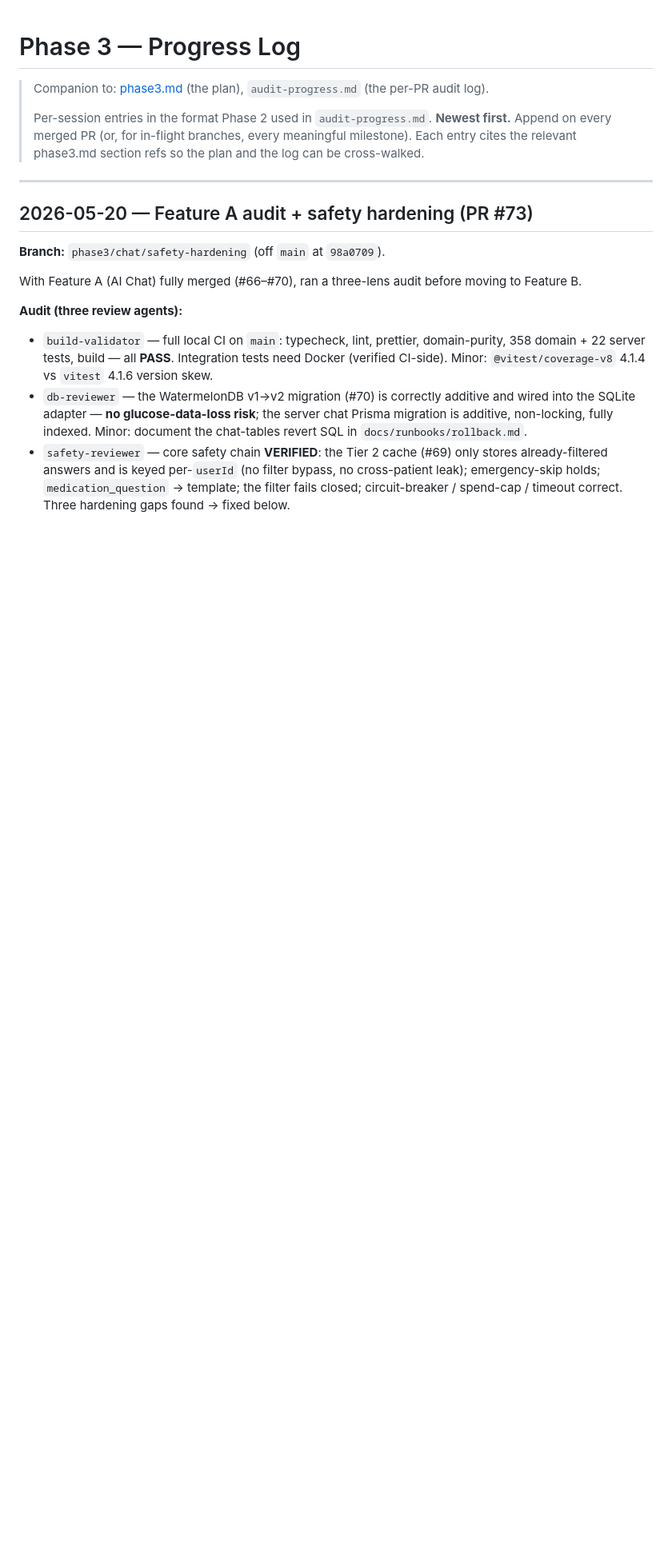
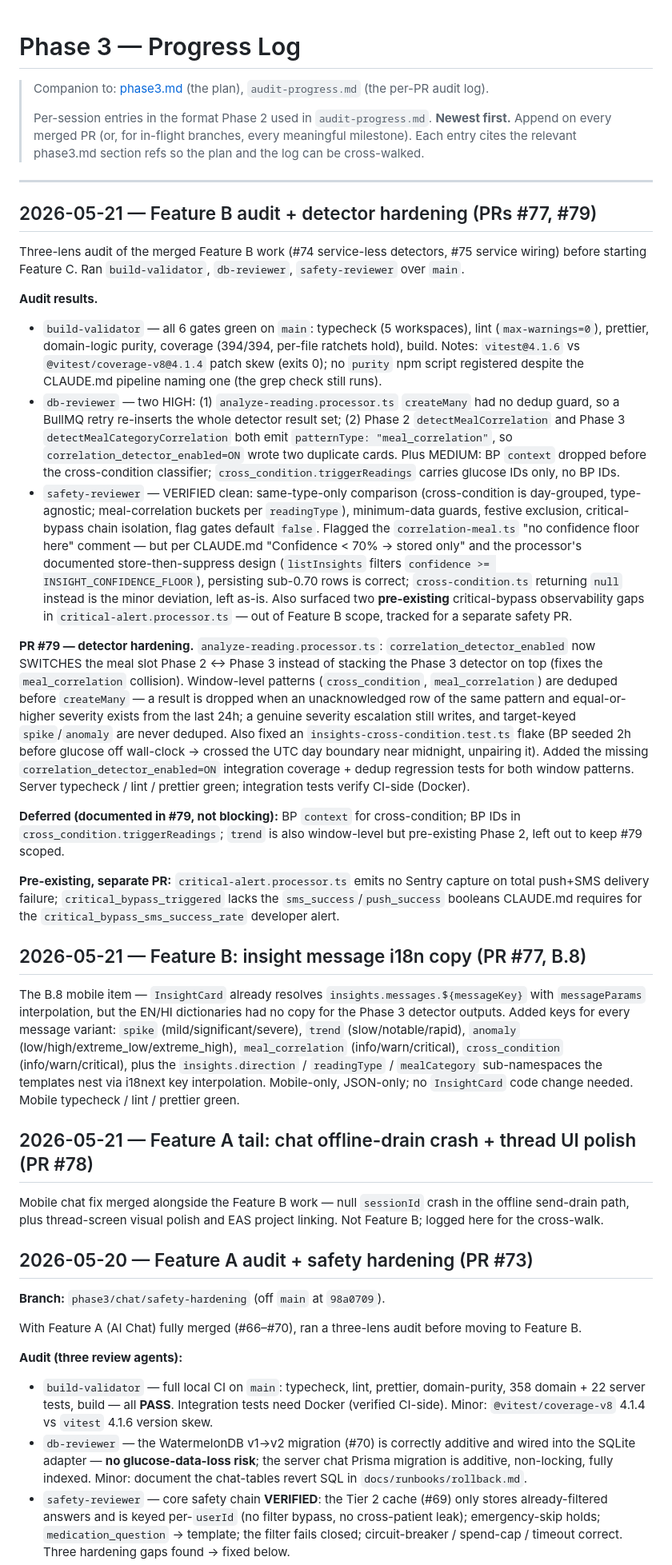
Before and after one commit to yogeshmishra667/SwasthParivar, a Markdown page: phase-3-progress.md, the part around the change. Shown at 80% size. Drawn GitHub-style; blank space fills up the shorter version.

Commit message:
docs(phase3): log the Feature B audit, hardening (#79), and PRs #77/#78

```diff
--- a/phase-3-progress.md
+++ b/phase-3-progress.md
@@ -5,6 +5,30 @@
 > Per-session entries in the format Phase 2 used in `audit-progress.md`. **Newest first.** Append on every merged PR (or, for in-flight branches, every meaningful milestone). Each entry cites the relevant phase3.md section refs so the plan and the log can be cross-walked.
 
 ---
+
+## 2026-05-21 — Feature B audit + detector hardening (PRs #77, #79)
+
+Three-lens audit of the merged Feature B work (#74 service-less detectors, #75 service wiring) before starting Feature C. Ran `build-validator`, `db-reviewer`, `safety-reviewer` over `main`.
+
+**Audit results.**
+
+- `build-validator` — all 6 gates green on `main`: typecheck (5 workspaces), lint (`max-warnings=0`), prettier, domain-logic purity, coverage (394/394, per-file ratchets hold), build. Notes: `vitest@4.1.6` vs `@vitest/coverage-v8@4.1.4` patch skew (exits 0); no `purity` npm script registered despite the CLAUDE.md pipeline naming one (the grep check still runs).
+- `db-reviewer` — two HIGH: (1) `analyze-reading.processor.ts` `createMany` had no dedup guard, so a BullMQ retry re-inserts the whole detector result set; (2) Phase 2 `detectMealCorrelation` and Phase 3 `detectMealCategoryCorrelation` both emit `patternType: "meal_correlation"`, so `correlation_detector_enabled=ON` wrote two duplicate cards. Plus MEDIUM: BP `context` dropped before the cross-condition classifier; `cross_condition.triggerReadings` carries glucose IDs only, no BP IDs.
+- `safety-reviewer` — VERIFIED clean: same-type-only comparison (cross-condition is day-grouped, type-agnostic; meal-correlation buckets per `readingType`), minimum-data guards, festive exclusion, critical-bypass chain isolation, flag gates default `false`. Flagged the `correlation-meal.ts` "no confidence floor here" comment — but per CLAUDE.md "Confidence < 70% → stored only" and the processor's documented store-then-suppress design (`listInsights` filters `confidence >= INSIGHT_CONFIDENCE_FLOOR`), persisting sub-0.70 rows is correct; `cross-condition.ts` returning `null` instead is the minor deviation, left as-is. Also surfaced two **pre-existing** critical-bypass observability gaps in `critical-alert.processor.ts` — out of Feature B scope, tracked for a separate safety PR.
+
+**PR #79 — detector hardening.** `analyze-reading.processor.ts`: `correlation_detector_enabled` now SWITCHES the meal slot Phase 2 ↔ Phase 3 instead of stacking the Phase 3 detector on top (fixes the `meal_correlation` collision). Window-level patterns (`cross_condition`, `meal_correlation`) are deduped before `createMany` — a result is dropped when an unacknowledged row of the same pattern and equal-or-higher severity exists from the last 24h; a genuine severity escalation still writes, and target-keyed `spike`/`anomaly` are never deduped. Also fixed an `insights-cross-condition.test.ts` flake (BP seeded 2h before glucose off wall-clock → crossed the UTC day boundary near midnight, unpairing it). Added the missing `correlation_detector_enabled=ON` integration coverage + dedup regression tests for both window patterns. Server typecheck / lint / prettier green; integration tests verify CI-side (Docker).
+
+**Deferred (documented in #79, not blocking):** BP `context` for cross-condition; BP IDs in `cross_condition.triggerReadings`; `trend` is also window-level but pre-existing Phase 2, left out to keep #79 scoped.
+
+**Pre-existing, separate PR:** `critical-alert.processor.ts` emits no Sentry capture on total push+SMS delivery failure; `critical_bypass_triggered` lacks the `sms_success`/`push_success` booleans CLAUDE.md requires for the `critical_bypass_sms_success_rate` developer alert.
+
+## 2026-05-21 — Feature B: insight message i18n copy (PR #77, B.8)
+
+The B.8 mobile item — `InsightCard` already resolves `insights.messages.${messageKey}` with `messageParams` interpolation, but the EN/HI dictionaries had no copy for the Phase 3 detector outputs. Added keys for every message variant: `spike` (mild/significant/severe), `trend` (slow/notable/rapid), `anomaly` (low/high/extreme_low/extreme_high), `meal_correlation` (info/warn/critical), `cross_condition` (info/warn/critical), plus the `insights.direction` / `readingType` / `mealCategory` sub-namespaces the templates nest via i18next key interpolation. Mobile-only, JSON-only; no `InsightCard` code change needed. Mobile typecheck / lint / prettier green.
+
+## 2026-05-21 — Feature A tail: chat offline-drain crash + thread UI polish (PR #78)
+
+Mobile chat fix merged alongside the Feature B work — null `sessionId` crash in the offline send-drain path, plus thread-screen visual polish and EAS project linking. Not Feature B; logged here for the cross-walk.
 
 ## 2026-05-20 — Feature A audit + safety hardening (PR #73)
 
```
